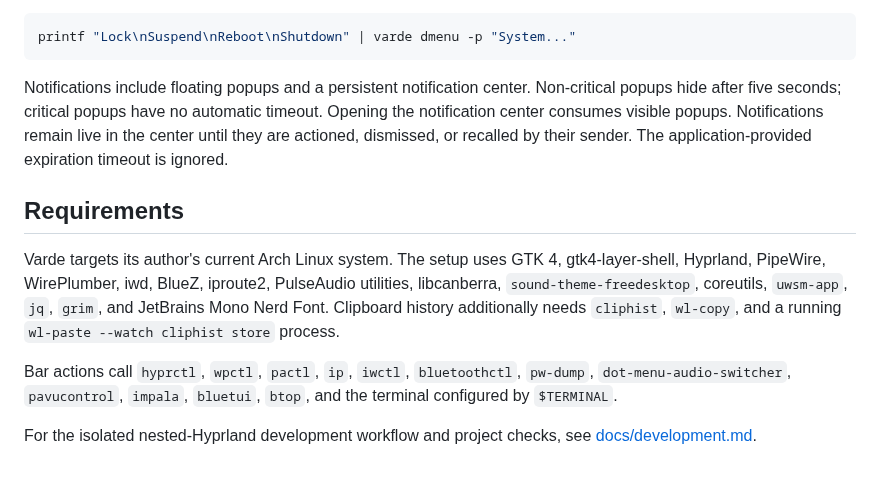
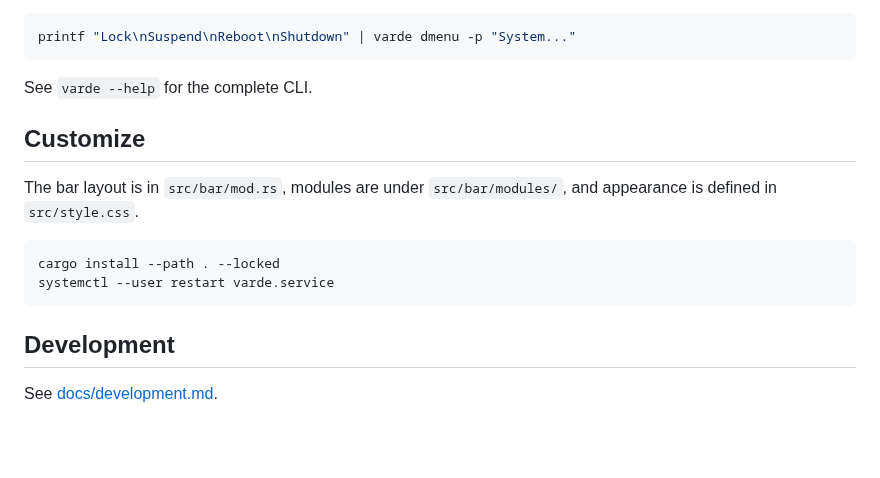
Before and after one commit to jochimvd/varde, a Markdown page: README.md, the part around one of its changes. Drawn GitHub-style; blank space fills up the shorter version.

Commit message:
Improve project onboarding

````diff
--- a/README.md
+++ b/README.md
@@ -33,24 +87,18 @@ clipboard history or act as a dmenu-style selector:
 printf "Lock\nSuspend\nReboot\nShutdown" | varde dmenu -p "System..."
 ```
 
-Notifications include floating popups and a persistent notification center.
-Non-critical popups hide after five seconds; critical popups have no automatic
-timeout. Opening the notification center consumes visible popups. Notifications
-remain live in the center until they are actioned, dismissed, or recalled by
-their sender. The application-provided expiration timeout is ignored.
+See `varde --help` for the complete CLI.
 
-## Requirements
+## Customize
 
-Varde targets its author's current Arch Linux system. The setup uses GTK 4,
-gtk4-layer-shell, Hyprland, PipeWire, WirePlumber, iwd, BlueZ, iproute2,
-PulseAudio utilities, libcanberra, `sound-theme-freedesktop`, coreutils,
-`uwsm-app`, `jq`, `grim`, and JetBrains Mono Nerd Font. Clipboard history
-additionally needs `cliphist`, `wl-copy`, and a running
-`wl-paste --watch cliphist store` process.
+The bar layout is in `src/bar/mod.rs`, modules are under `src/bar/modules/`,
+and appearance is defined in `src/style.css`.
 
-Bar actions call `hyprctl`, `wpctl`, `pactl`, `ip`, `iwctl`, `bluetoothctl`,
-`pw-dump`, `dot-menu-audio-switcher`, `pavucontrol`, `impala`, `bluetui`,
-`btop`, and the terminal configured by `$TERMINAL`.
+```sh
+cargo install --path . --locked
+systemctl --user restart varde.service
+```
 
-For the isolated nested-Hyprland development workflow and project checks, see
-[docs/development.md](docs/development.md).
+## Development
+
+See [docs/development.md](docs/development.md).
````
Also changed, not shown: other parts of README.md (+64 -10 lines), docs/images/varde-notifications.png.
